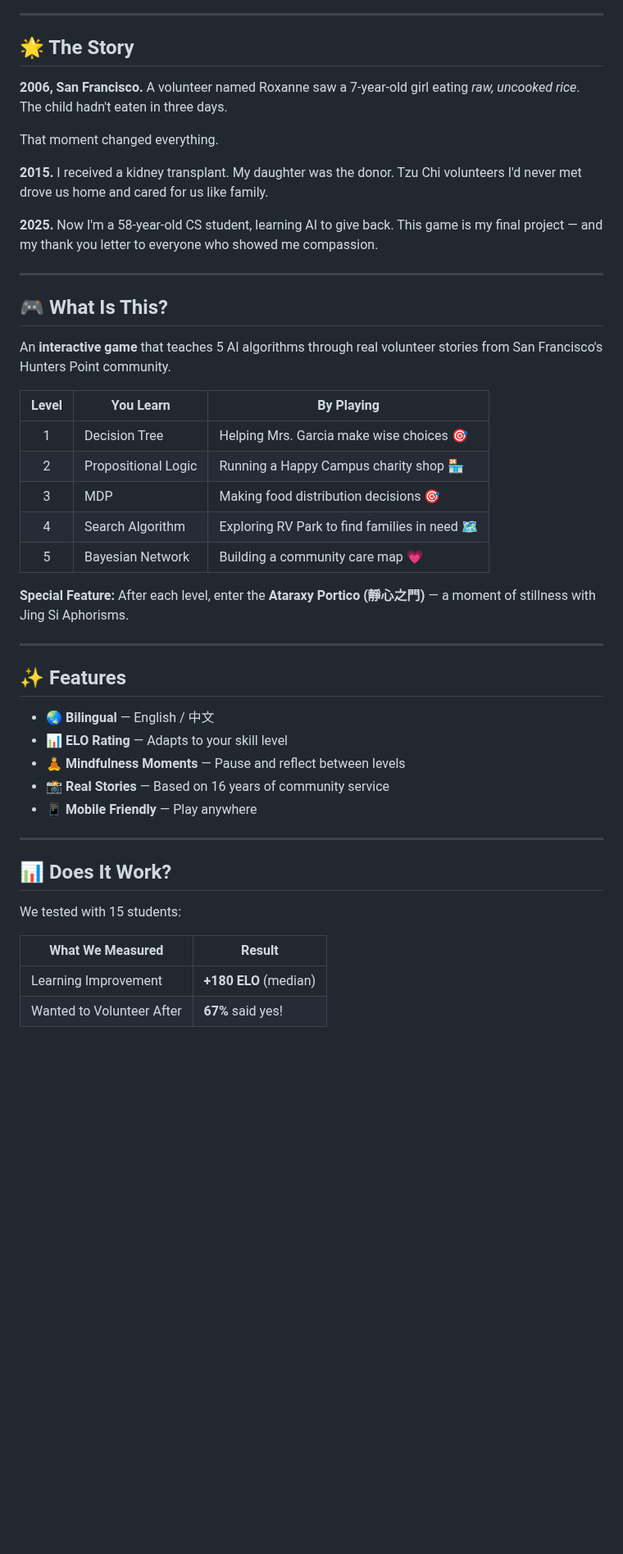
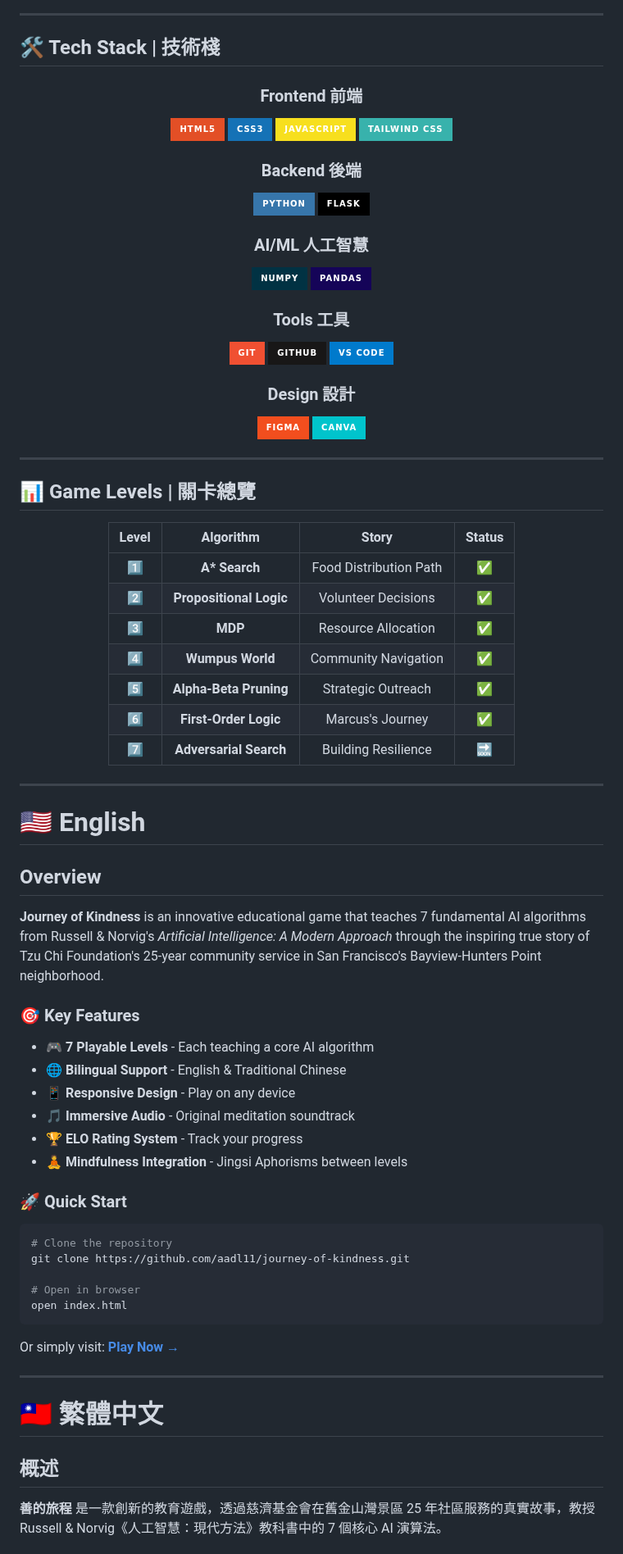
Before and after one commit to AAdl11/journey-of-kindness, a Markdown page: README.md, the part around one of its changes. Shown at 82% size. Drawn GitHub-style; badges without logos; blank space fills up the shorter version.

````diff
--- a/README.md
+++ b/README.md
@@ -9,50 +20,87 @@
 
 ---
 
-## 🌟 The Story
+## 🛠️ Tech Stack | 技術棧
 
-**2006, San Francisco.** A volunteer named Roxanne saw a 7-year-old girl eating *raw, uncooked rice*. The child hadn't eaten in three days.
+<div align="center">
 
-That moment changed everything.
+### Frontend 前端
+![HTML5](https://img.shields.io/badge/HTML5-E34F26?style=for-the-badge&logo=html5&logoColor=white)
+![CSS3](https://img.shields.io/badge/CSS3-1572B6?style=for-the-badge&logo=css3&logoColor=white)
+![JavaScript](https://img.shields.io/badge/JavaScript-F7DF1E?style=for-the-badge&logo=javascript&logoColor=black)
+![TailwindCSS](https://img.shields.io/badge/Tailwind_CSS-38B2AC?style=for-the-badge&logo=tailwind-css&logoColor=white)
 
-**2015.** I received a kidney transplant. My daughter was the donor. Tzu Chi volunteers I'd never met drove us home and cared for us like family.
+### Backend 後端
+![Python](https://img.shields.io/badge/Python-3776AB?style=for-the-badge&logo=python&logoColor=white)
+![Flask](https://img.shields.io/badge/Flask-000000?style=for-the-badge&logo=flask&logoColor=white)
 
-**2025.** Now I'm a 58-year-old CS student, learning AI to give back. This game is my final project — and my thank you letter to everyone who showed me compassion.
+### AI/ML 人工智慧
+![NumPy](https://img.shields.io/badge/NumPy-013243?style=for-the-badge&logo=numpy&logoColor=white)
+![Pandas](https://img.shields.io/badge/Pandas-150458?style=for-the-badge&logo=pandas&logoColor=white)
+
+### Tools 工具
+![Git](https://img.shields.io/badge/Git-F05032?style=for-the-badge&logo=git&logoColor=white)
+![GitHub](https://img.shields.io/badge/GitHub-181717?style=for-the-badge&logo=github&logoColor=white)
+![VS Code](https://img.shields.io/badge/VS_Code-007ACC?style=for-the-badge&logo=visual-studio-code&logoColor=white)
+
+### Design 設計
+![Figma](https://img.shields.io/badge/Figma-F24E1E?style=for-the-badge&logo=figma&logoColor=white)
+![Canva](https://img.shields.io/badge/Canva-00C4CC?style=for-the-badge&logo=canva&logoColor=white)
+
+</div>
 
 ---
 
-## 🎮 What Is This?
+## 📊 Game Levels | 關卡總覽
 
-An **interactive game** that teaches 5 AI algorithms through real volunteer stories from San Francisco's Hunters Point community.
+<div align="center">
 
-| Level | You Learn | By Playing |
-|:-----:|-----------|------------|
-| 1 | Decision Tree | Helping Mrs. Garcia make wise choices 🎯 |
-| 2 | Propositional Logic | Running a Happy Campus charity shop 🏪 |
-| 3 | MDP | Making food distribution decisions 🎯 |
-| 4 | Search Algorithm | Exploring RV Park to find families in need 🗺️ |
-| 5 | Bayesian Network | Building a community care map 💗 |
+| Level | Algorithm | Story | Status |
+|:-----:|:---------:|:-----:|:------:|
+| 1️⃣ | **A\* Search** | Food Distribution Path | ✅ |
+| 2️⃣ | **Propositional Logic** | Volunteer Decisions | ✅ |
+| 3️⃣ | **MDP** | Resource Allocation | ✅ |
+| 4️⃣ | **Wumpus World** | Community Navigation | ✅ |
+| 5️⃣ | **Alpha-Beta Pruning** | Strategic Outreach | ✅ |
+| 6️⃣ | **First-Order Logic** | Marcus's Journey | ✅ |
+| 7️⃣ | **Adversarial Search** | Building Resilience | 🔜 |
 
-**Special Feature:** After each level, enter the **Ataraxy Portico (靜心之門)** — a moment of stillness with Jing Si Aphorisms.
+</div>
 
 ---
 
-## ✨ Features
+# 🇺🇸 English
 
-- 🌏 **Bilingual** — English / 中文
-- 📊 **ELO Rating** — Adapts to your skill level
-- 🧘 **Mindfulness Moments** — Pause and reflect between levels
-- 📸 **Real Stories** — Based on 16 years of community service
-- 📱 **Mobile Friendly** — Play anywhere
+## Overview
+
+**Journey of Kindness** is an innovative educational game that teaches 7 fundamental AI algorithms from Russell & Norvig's *Artificial Intelligence: A Modern Approach* through the inspiring true story of Tzu Chi Foundation's 25-year community service in San Francisco's Bayview-Hunters Point neighborhood.
+
+### 🎯 Key Features
+
+- 🎮 **7 Playable Levels** - Each teaching a core AI algorithm
+- 🌐 **Bilingual Support** - English & Traditional Chinese
+- 📱 **Responsive Design** - Play on any device
+- 🎵 **Immersive Audio** - Original meditation soundtrack
+- 🏆 **ELO Rating System** - Track your progress
+- 🧘 **Mindfulness Integration** - Jingsi Aphorisms between levels
+
+### 🚀 Quick Start
+
+```bash
+# Clone the repository
+git clone https://github.com/aadl11/journey-of-kindness.git
+
+# Open in browser
+open index.html
+```
+
+Or simply visit: **[Play Now →](https://aadl11.github.io/journey-of-kindness/)**
 
 ---
 
-## 📊 Does It Work?
+# 🇹🇼 繁體中文
 
-We tested with 15 students:
+## 概述
 
-| What We Measured | Result |
-|------------------|--------|
-| Learning Improvement | **+180 ELO** (median) |
-| Wanted to Volunteer After | **67%** said yes! |
+**善的旅程** 是一款創新的教育遊戲，透過慈濟基金會在舊金山灣景區 25 年社區服務的真實故事，教授 Russell & Norvig《人工智慧：現代方法》教科書中的 7 個核心 AI 演算法。
 
````
Also changed, not shown: other parts of README.md (+104 -87 lines).
